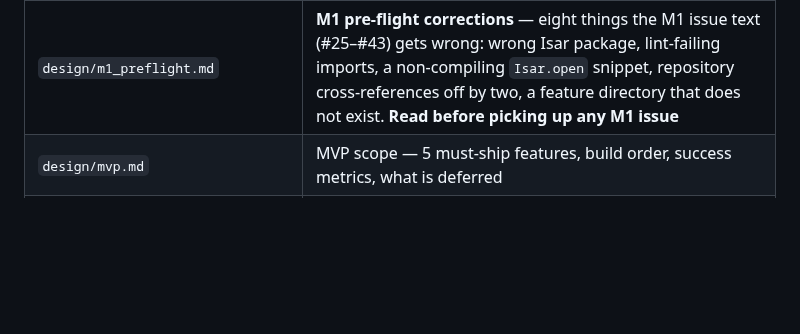
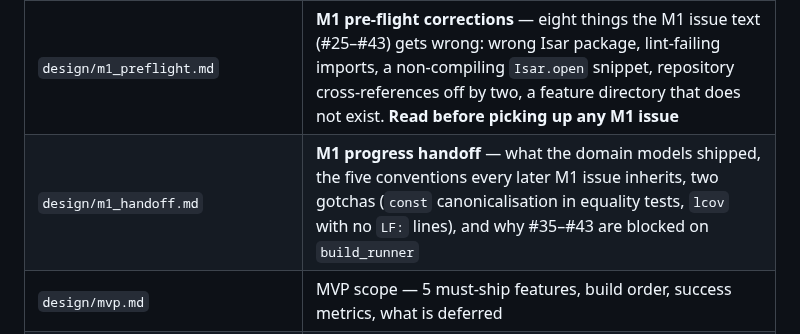
Before and after one commit to NoaMcDa/Fantastic, a Markdown page: CLAUDE.md, the part around the change. GitHub-like rendering; blank space fills up the shorter version.

```diff
--- a/CLAUDE.md
+++ b/CLAUDE.md
@@ -19,6 +19,7 @@ All design decisions are documented in `design/`. Read these before making archi
 | `design/milestone_conventions.md` | **Milestone/Epic standard** — scope discipline, MVP boundary, epic template, closure conditions, label taxonomy |
 | `design/m0_handoff.md` | **M0 closing handoff** — what shipped, seven corrections the M0 issue text got wrong (read before trusting a closed issue), known failing tests, environment setup notes, loose ends, M1 starting points |
 | `design/m1_preflight.md` | **M1 pre-flight corrections** — eight things the M1 issue text (#25–#43) gets wrong: wrong Isar package, lint-failing imports, a non-compiling `Isar.open` snippet, repository cross-references off by two, a feature directory that does not exist. **Read before picking up any M1 issue** |
+| `design/m1_handoff.md` | **M1 progress handoff** — what the domain models shipped, the five conventions every later M1 issue inherits, two gotchas (`const` canonicalisation in equality tests, `lcov` with no `LF:` lines), and why #35–#43 are blocked on `build_runner` |
 | `design/mvp.md` | MVP scope — 5 must-ship features, build order, success metrics, what is deferred |
 | `design/architecture.md` | Layer model, Isar schemas, Riverpod provider hierarchy, OCR pipeline, data flow, routing |
 | `design/base_design.md` | SOLID abstractions — repository interfaces, service contracts, domain models, Result<T> pattern |
```
Also changed, not shown: design/m1_handoff.md (added, +178 -0 lines).
